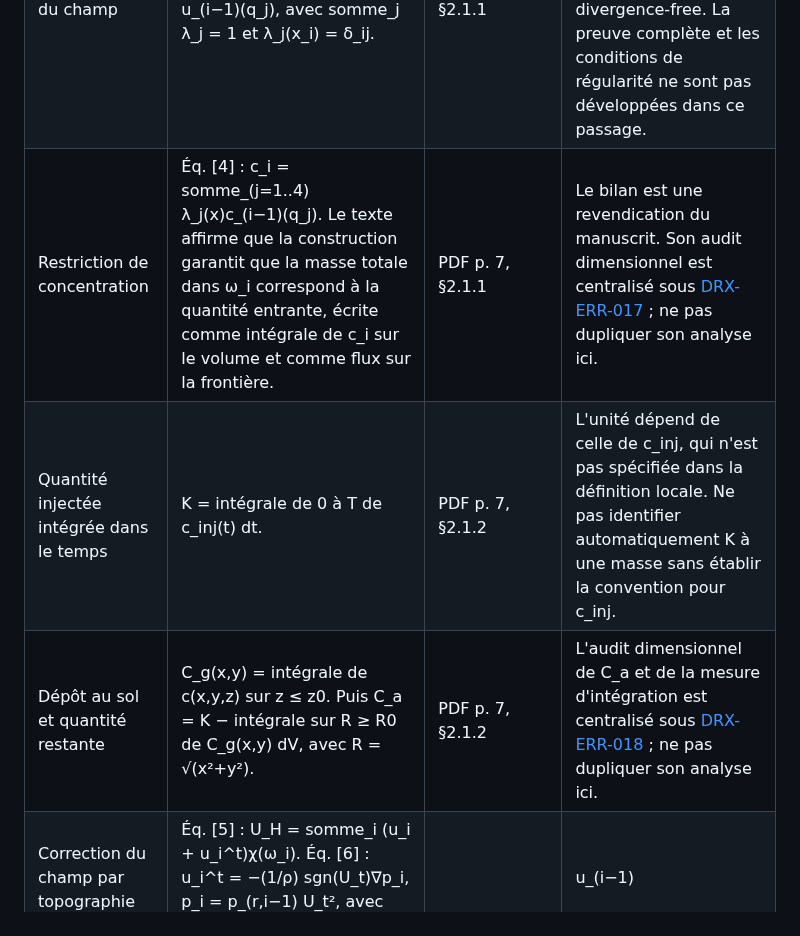
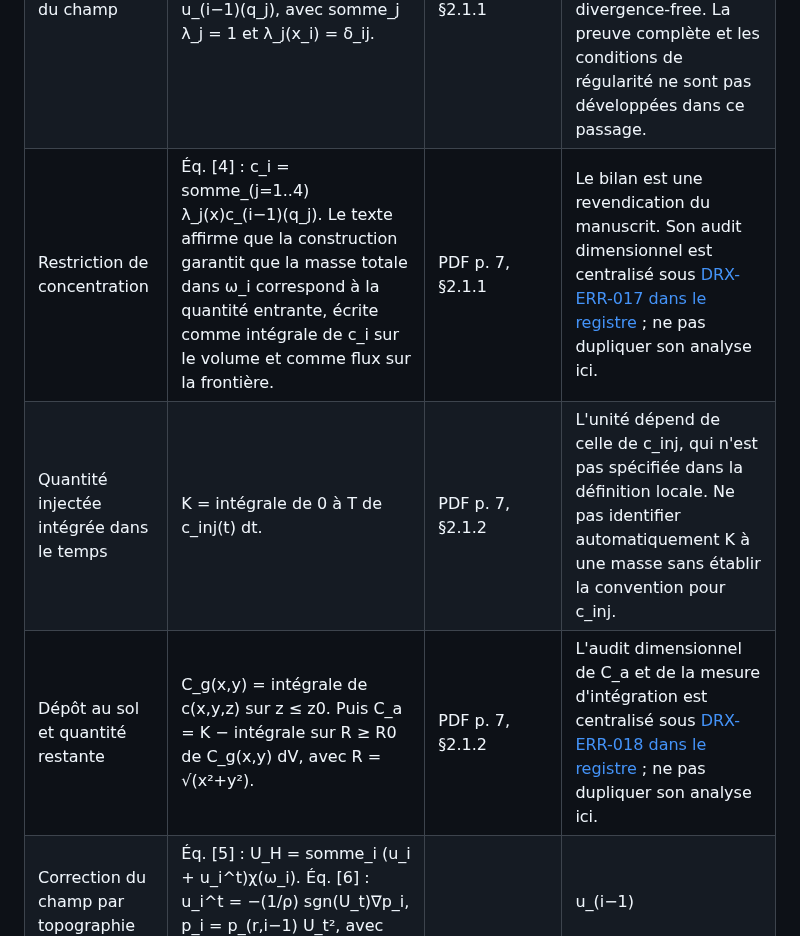
Before and after one commit to JM-Brun/J-DriftX, a Markdown page: docs/55-releve-equations-manuscrit-2009-comparaison-jesa.md, the part around the change. Drawn GitHub-style.

Commit message:
docs: use valid registry links for manuscript anomalies

```diff
--- a/docs/55-releve-equations-manuscrit-2009-comparaison-jesa.md
+++ b/docs/55-releve-equations-manuscrit-2009-comparaison-jesa.md
@@ -16,9 +16,9 @@
 | Profil de concentration | Éq. [1] : c(x,y,z) = c_c(x) f(√(y²+z²), δ(x)), avec c_c(x) ~ exp(−a(U)x) et f ~ exp(−b(U,δ(x))√(y²+z²)). | PDF p. 5, §2.1 | Les arguments des exponentielles doivent être sans dimension : si x,y,z,δ sont des longueurs, a et b ont la dimension L⁻¹. Le texte qualifie a de positive et monotone décroissante, et b de positive, croissante en U, décroissante en δ. Les unités de U,a,b,c ne sont pas données dans cette équation. |
 | Champ de vitesse multi-niveaux | Éq. [2] : U_H = somme_i u_i χ(ω_i). Pour i > 1, u_i = −∇φ_i, −Δφ_i = 0, avec φ_i(q_j) = φ_(i−1)(q_j), j = 1,…,4. | PDF p. 6, §2.1.1 | Conditions de Dirichlet aux quatre coins q_j pour le potentiel harmonique. Domaine décrit comme une suite de rectangles homothétiques emboîtés ; le texte indique explicitement que le modèle est « mesh free » au sens du calcul. |
 | Interpolation du champ | Éq. [3] : u_i(x) = somme_(j=1..4) λ_j(x) u_(i−1)(q_j), avec somme_j λ_j = 1 et λ_j(x_i) = δ_ij. | PDF p. 6, §2.1.1 | La propriété de divergence nulle est affirmée sous l'hypothèse que le champ du niveau précédent est divergence-free. La preuve complète et les conditions de régularité ne sont pas développées dans ce passage. |
-| Restriction de concentration | Éq. [4] : c_i = somme_(j=1..4) λ_j(x)c_(i−1)(q_j). Le texte affirme que la construction garantit que la masse totale dans ω_i correspond à la quantité entrante, écrite comme intégrale de c_i sur le volume et comme flux sur la frontière. | PDF p. 7, §2.1.1 | Le bilan est une revendication du manuscrit. Son audit dimensionnel est centralisé sous [DRX-ERR-017](46-registre-erreurs-incoherences-documentaires.md#drx-err-017) ; ne pas dupliquer son analyse ici. |
+| Restriction de concentration | Éq. [4] : c_i = somme_(j=1..4) λ_j(x)c_(i−1)(q_j). Le texte affirme que la construction garantit que la masse totale dans ω_i correspond à la quantité entrante, écrite comme intégrale de c_i sur le volume et comme flux sur la frontière. | PDF p. 7, §2.1.1 | Le bilan est une revendication du manuscrit. Son audit dimensionnel est centralisé sous [DRX-ERR-017 dans le registre](46-registre-erreurs-incoherences-documentaires.md) ; ne pas dupliquer son analyse ici. |
 | Quantité injectée intégrée dans le temps | K = intégrale de 0 à T de c_inj(t) dt. | PDF p. 7, §2.1.2 | L'unité dépend de celle de c_inj, qui n'est pas spécifiée dans la définition locale. Ne pas identifier automatiquement K à une masse sans établir la convention pour c_inj. |
-| Dépôt au sol et quantité restante | C_g(x,y) = intégrale de c(x,y,z) sur z ≤ z0. Puis C_a = K − intégrale sur R ≥ R0 de C_g(x,y) dV, avec R = √(x²+y²). | PDF p. 7, §2.1.2 | L'audit dimensionnel de C_a et de la mesure d'intégration est centralisé sous [DRX-ERR-018](46-registre-erreurs-incoherences-documentaires.md#drx-err-018) ; ne pas dupliquer son analyse ici. |
+| Dépôt au sol et quantité restante | C_g(x,y) = intégrale de c(x,y,z) sur z ≤ z0. Puis C_a = K − intégrale sur R ≥ R0 de C_g(x,y) dV, avec R = √(x²+y²). | PDF p. 7, §2.1.2 | L'audit dimensionnel de C_a et de la mesure d'intégration est centralisé sous [DRX-ERR-018 dans le registre](46-registre-erreurs-incoherences-documentaires.md) ; ne pas dupliquer son analyse ici. |
 | Correction du champ par topographie | Éq. [5] : U_H = somme_i (u_i + u_i^t)χ(ω_i). Éq. [6] : u_i^t = −(1/ρ) sgn(U_t)∇p_i, p_i = p_(r,i−1) U_t², avec U_t = (u_(i−1)/||u_(i−1)||)·n_i^t. | PDF pp. 8–9, §2.2.1 | ρ est identifiée comme densité du fluide. U_t est sans dimension (produit scalaire d'un vecteur unitaire et d'une normale unitaire) ; p_i a donc la dimension d'une pression. Ainsi (1/ρ)∇p_i a la dimension d'une accélération, et non d'une vitesse comme u_i^t est présenté. Conserver la formule imprimée ; ne pas proposer de facteur correctif sans preuve. |
 | Correction de la dispersion et contrainte intégrale | Le texte définit une quantité entrante K^i, puis impose K^i = intégrale sur ω_i de c_i dV = intégrale sur ω_i de c_i^t dV = intégrale sur ω_i de c_i^t(a,b) dV (éq. [7]). Il propose a_i^t = a_i ||u_i + u_i^t||/||u_i||. | PDF pp. 9–10, §2.2.1 | Conservation formulée comme contrainte intégrale sur chaque sous-domaine. Le texte dit que la correction de a est un facteur positif monotone décroissant valant 1 en l'absence de variation topographique. Les unités de tous les termes et les conditions exactes aux frontières ne sont pas données sous forme d'un tableau explicite. |
 
```
